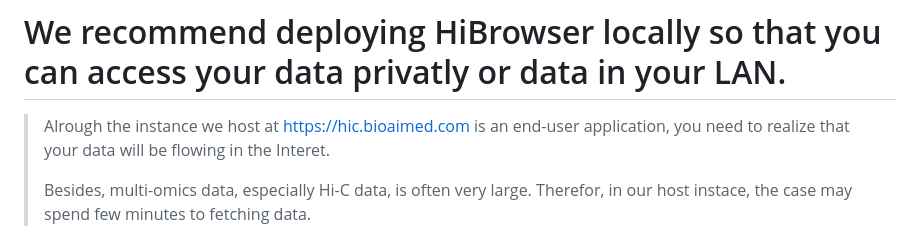
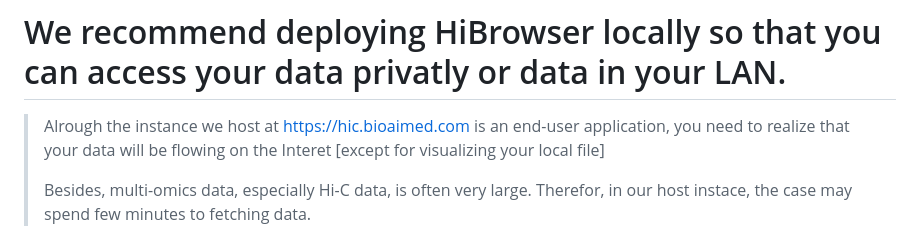
Before and after one commit to lyotvincent/HiBrowser, a Markdown page: README.md, the part around the change. Rendered like a GitHub page.

```diff
--- a/README.md
+++ b/README.md
@@ -1,5 +1,5 @@
 # We recommend deploying HiBrowser locally so that you can access your data privatly or data in your LAN.
-> Alrough the instance we host at https://hic.bioaimed.com is an end-user application, you need to realize that your data will be flowing in the Interet.
+> Alrough the instance we host at https://hic.bioaimed.com is an end-user application, you need to realize that your data will be flowing on the Interet [except for visualizing your local file]
 >
 >Besides, multi-omics data, especially Hi-C data, is often very large. Therefor, in our host instace, the case may spend few minutes to fetching data.
 >
```
